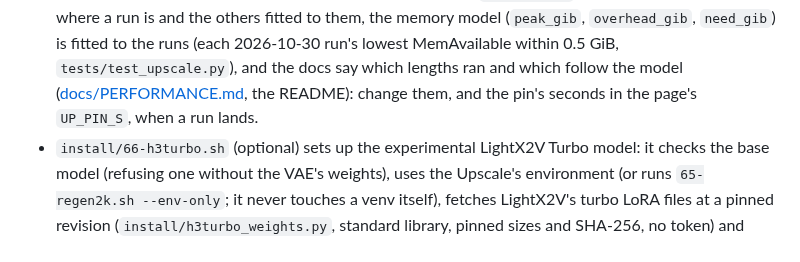
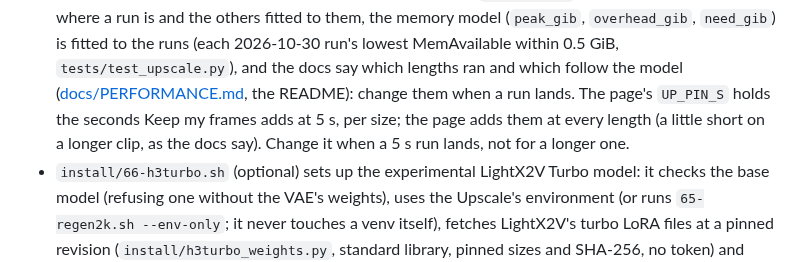
Before and after one commit to slogonomo/lf-studio, a Markdown page: AGENTS.md, the part around the change. Rendered like a GitHub page.

Commit message:
Docs: AGENTS.md, the page's UP_PIN_S keeps its 5 s seconds for longer clips

```diff
--- a/AGENTS.md
+++ b/AGENTS.md
@@ -41,8 +41,9 @@ Notes for anyone changing this repo, people and coding agents alike. `CLAUDE.md`
   `OFFER_ETA_S` has the measured times where a run is and the others fitted to them, the memory model (`peak_gib`,
   `overhead_gib`, `need_gib`) is fitted to the runs (each 2026-10-30 run's lowest MemAvailable within 0.5 GiB,
   `tests/test_upscale.py`), and the docs say which lengths ran and which follow the model
-  ([docs/PERFORMANCE.md](docs/PERFORMANCE.md#longer-clips), the README): change them, and the pin's seconds in the
-  page's `UP_PIN_S`, when a run lands.
+  ([docs/PERFORMANCE.md](docs/PERFORMANCE.md#longer-clips), the README): change them when a run lands. The page's
+  `UP_PIN_S` holds the seconds Keep my frames adds at 5 s, per size; the page adds them at every length (a little short
+  on a longer clip, as the docs say). Change it when a 5 s run lands, not for a longer one.
 - `install/66-h3turbo.sh` (optional) sets up the experimental LightX2V Turbo model: it checks the base model (refusing
   one without the VAE's weights), uses the Upscale's environment (or runs `65-regen2k.sh --env-only`; it never touches
   a venv itself), fetches LightX2V's turbo LoRA files at a pinned revision (`install/h3turbo_weights.py`, standard
```
